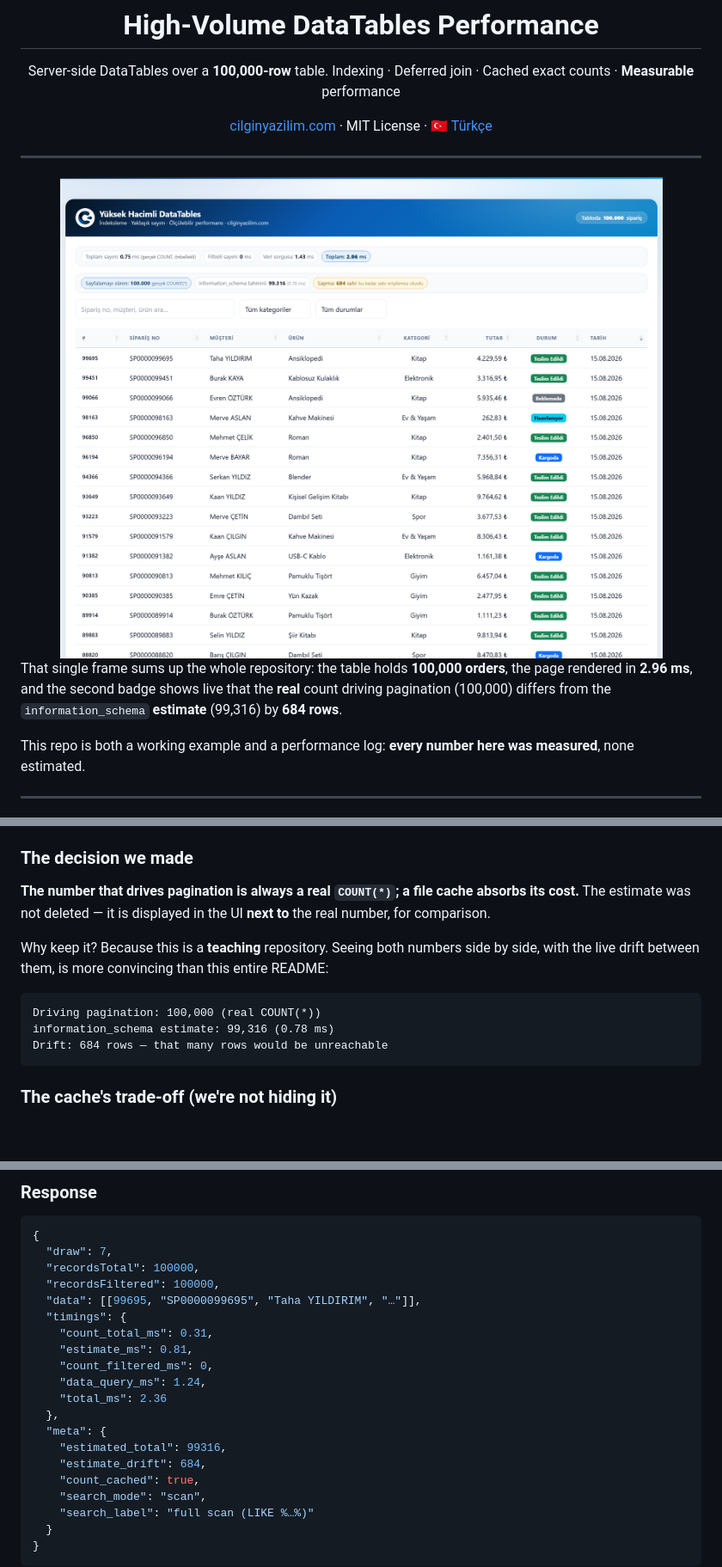
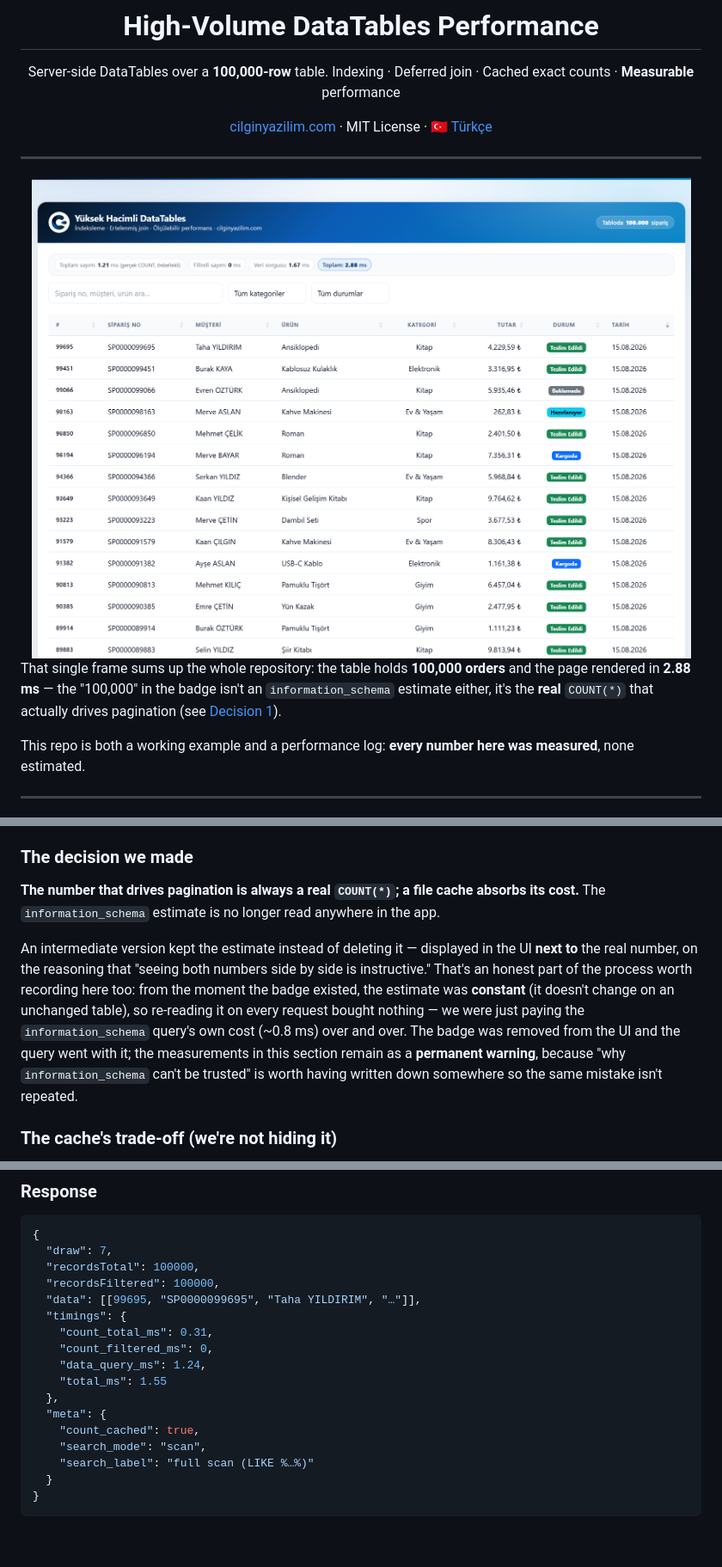
Before and after one commit to CilginYazilim/datatable-performance, a Markdown page: README.en.md, 3 parts joined by grey strips. Shown at 86% size. Rendered like a GitHub page; pictures changed too: assets/images/screenshot.png; blank space fills up the shorter version.

````diff
--- a/README.en.md
+++ b/README.en.md
@@ -17,7 +17,7 @@ Indexing · Deferred join · Cached exact counts · **Measurable** performance
 <img src="assets/images/screenshot.png" alt="100,000-row table with a query-time badge above it" width="900">
 </div>
 
-That single frame sums up the whole repository: the table holds **100,000 orders**, the page rendered in **2.96 ms**, and the second badge shows live that the **real** count driving pagination (100,000) differs from the `information_schema` **estimate** (99,316) by **684 rows**.
+That single frame sums up the whole repository: the table holds **100,000 orders** and the page rendered in **2.88 ms** — the "100,000" in the badge isn't an `information_schema` estimate either, it's the **real** `COUNT(*)` that actually drives pagination (see [Decision 1](#decision-1--estimated-count-or-cached-exact-count)).
 
 This repo is both a working example and a performance log: **every number here was measured**, none estimated.
 
@@ -112,15 +112,9 @@ We tried it. After `ANALYZE TABLE orders` the estimate dropped to **99,579** —
 
 ### The decision we made
 
-**The number that drives pagination is always a real `COUNT(*)`; a file cache absorbs its cost.** The estimate was not deleted — it is displayed in the UI **next to** the real number, for comparison.
+**The number that drives pagination is always a real `COUNT(*)`; a file cache absorbs its cost.** The `information_schema` estimate is no longer read anywhere in the app.
 
-Why keep it? Because this is a **teaching** repository. Seeing both numbers side by side, with the live drift between them, is more convincing than this entire README:
-
-```
-Driving pagination: 100,000 (real COUNT(*))
-information_schema estimate: 99,316 (0.78 ms)
-Drift: 684 rows — that many rows would be unreachable
-```
+An intermediate version kept the estimate instead of deleting it — displayed in the UI **next to** the real number, on the reasoning that "seeing both numbers side by side is instructive." That's an honest part of the process worth recording here too: from the moment the badge existed, the estimate was **constant** (it doesn't change on an unchanged table), so re-reading it on every request bought nothing — we were just paying the `information_schema` query's own cost (~0.8 ms) over and over. The badge was removed from the UI and the query went with it; the measurements in this section remain as a **permanent warning**, because "why `information_schema` can't be trusted" is worth having written down somewhere so the same mistake isn't repeated.
 
 ### The cache's trade-off (we're not hiding it)
 
@@ -411,14 +405,11 @@ In addition to DataTables' standard server-side parameters:
   "data": [[99695, "SP0000099695", "Taha YILDIRIM", "…"]],
   "timings": {
     "count_total_ms": 0.31,
-    "estimate_ms": 0.81,
     "count_filtered_ms": 0,
     "data_query_ms": 1.24,
-    "total_ms": 2.36
+    "total_ms": 1.55
   },
   "meta": {
-    "estimated_total": 99316,
-    "estimate_drift": 684,
     "count_cached": true,
     "search_mode": "scan",
     "search_label": "full scan (LIKE %…%)"
````
Also changed, not shown: other parts of README.en.md (+1 -2 lines), README.md (+5 -15 lines), assets/images/screenshot-search.png, 6 other files.
